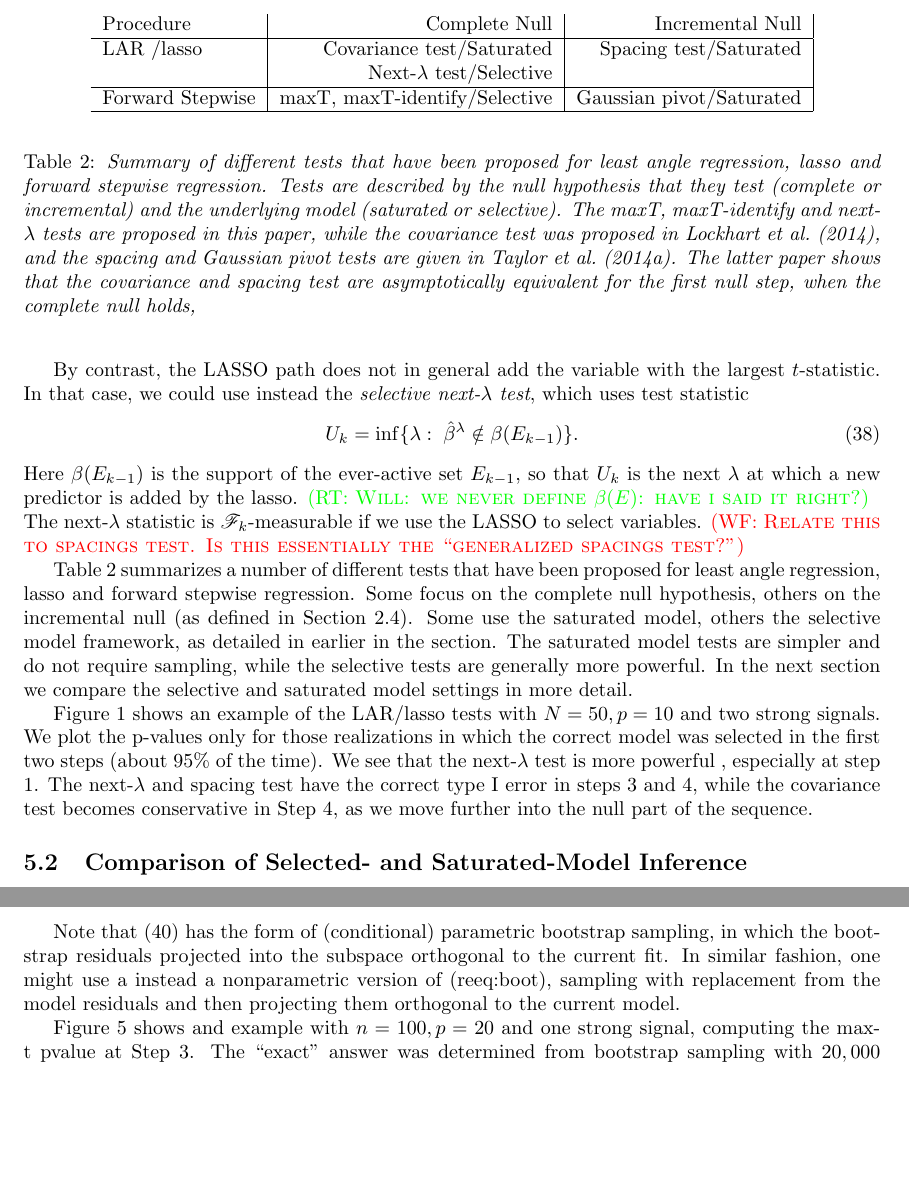
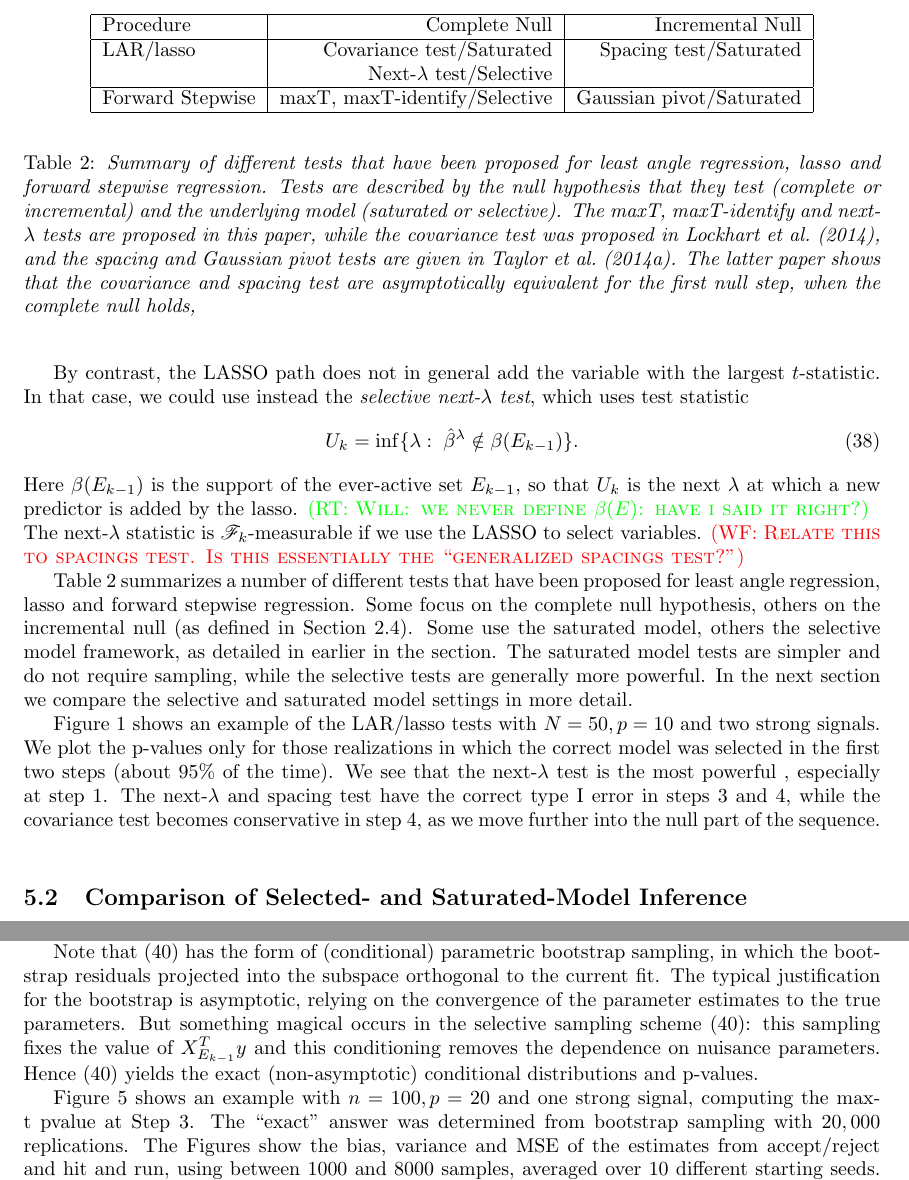
Before and after one commit to wfithian/sequential-selection, a LaTeX paper (paper.tex): two parts of pages 17 and 22 of 31, joined at a grey line, cut so that both start at the same text, the shorter picture padded with empty space. Compiled offline with pdfLaTeX.

Commit message:
rob made small changes

```diff
--- a/paper.tex
+++ b/paper.tex
@@ -845,10 +844,11 @@ The saturated model tests are simpler and do not require sampling, while the sel
 
 \begin{table}
 \begin{center}
-\begin{tabular}{ l | r|r| r}
+\begin{tabular}{ | l | r|r| r}
+        \hline
 Procedure& Complete Null & Incremental Null\\
 \hline
-LAR /lasso& Covariance test/Saturated&Spacing test/Saturated \\
+LAR/lasso& Covariance test/Saturated&Spacing test/Saturated \\
         & Next-$\lambda$ test/Selective& \\
         \hline
 Forward Stepwise &maxT, maxT-identify/Selective &Gaussian pivot/Saturated\\
@@ -863,8 +863,8 @@ pivot tests are given in \citet{spacings}. The latter paper shows that the covar
 \end{table}
 Figure  \ref{fig:larexample} shows an example of the LAR/lasso tests with $N=50, p=10$ and two strong signals.
 We plot the p-values only for those realizations in which the correct model was selected in the first two steps (about 95\% of the time).
-We see that the next-$\lambda$ test is more powerful , especially at step 1. The next-$\lambda$ and spacing test have the correct type I error in steps 3 and 4,
-while the covariance test becomes conservative in Step 4, as we move further into the null part of the sequence.
+We see that the next-$\lambda$ test is the most powerful , especially at step 1. The next-$\lambda$ and spacing test have the correct type I error in steps 3 and 4,
+while the covariance test becomes conservative in step 4, as we move further into the null part of the sequence.
 \begin{figure}
   \includegraphics[width=\textwidth]{figs/larexample.pdf}
   \caption[fig:larexample]{\em  Cumulative distribution functions of p-values for LAR/lasso tests from simulations with $N=50,  p=10$ and two strong signals.}
@@ -1030,10 +1030,12 @@ In other words, we need to condition on data vectors  $Y*$ that yields the same
 sequence of variables and coefficient signs up to step $k-1$. This is the challenging aspect of this computation.
 
 Note that  (\ref{eq:boot})  has the form of  (conditional) parametric bootstrap sampling, in which the bootstrap residuals projected into the subspace
-orthogonal to the current fit. In similar fashion, one might use a instead a nonparametric version of (\re{eq:boot}), sampling
-with replacement from the model residuals and then projecting them orthogonal to the current model.
+orthogonal to the current fit.  The typical justification for the bootstrap is asymptotic, relying on the convergence of the parameter estimates to the true parameters.
+But something magical  occurs in the selective sampling scheme (\ref{eq:boot}): this  sampling fixes the value of $ X_{E_{k-1}}^Ty$ and this conditioning
+removes the dependence on nuisance parameters.
+Hence  (\ref{eq:boot}) yields the exact (non-asymptotic) conditional distributions and p-values.
 
-Figure \ref{fig:comparison} shows and example with $n=100,p=20$ and one strong signal, computing the max-t pvalue at Step 3.
+Figure \ref{fig:comparison} shows an example with $n=100, p=20$ and one strong signal, computing the max-t pvalue at Step 3.
 The ``exact'' answer  was determined from bootstrap sampling with $20,000$ replications.
 The Figures show the bias, variance and MSE of the estimates from accept/reject and hit and run, using between 1000 and 8000 samples, averaged
 over 10 different starting seeds.
```
Also changed, not shown: paper.tex (6 more changed lines).
